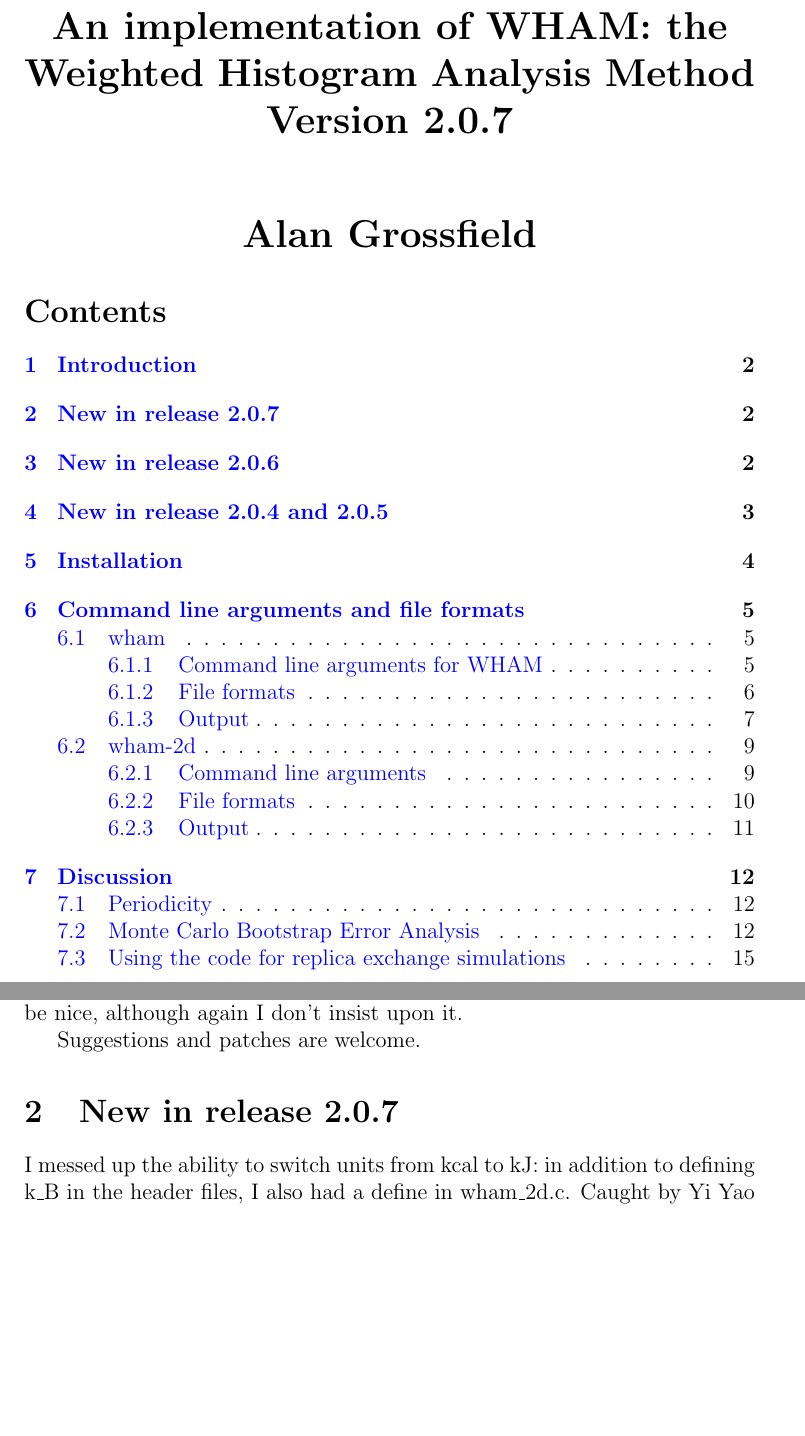
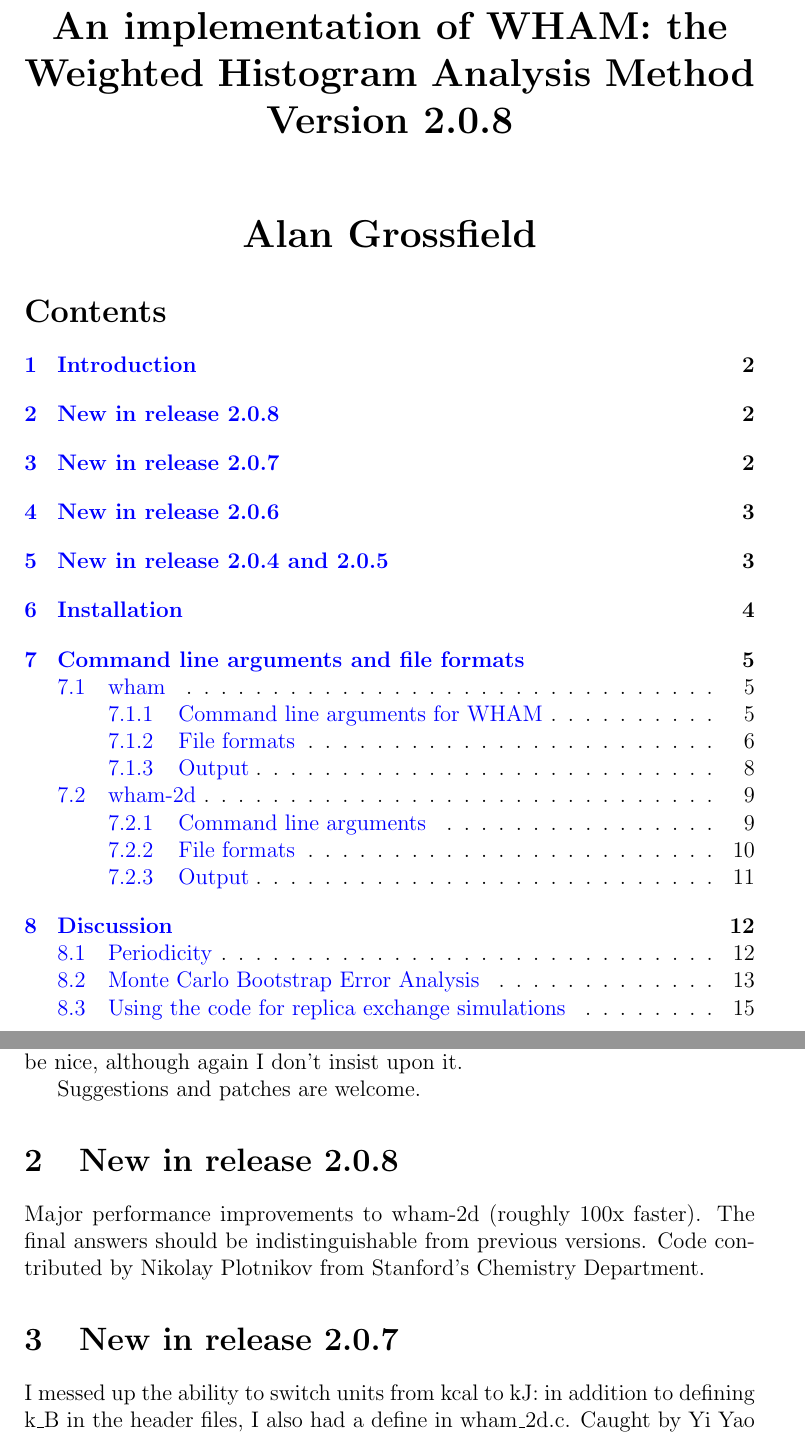
Before and after one commit to agrossfield/wham, a LaTeX document (doc/doc.tex): two parts of pages 1 and 2 of 16 before the commit and two parts of pages 1 and 2 of 17 after it, joined at a grey line, cut so that both start at the same text, the shorter picture padded with empty space. Compiled offline with pdfLaTeX.

Commit message:
updated docs for 2.0.8 release
svn path=/software/wham/trunk/; revision=10891

```diff
--- a/doc/doc.tex
+++ b/doc/doc.tex
@@ -6,7 +6,7 @@
 \begin{center}
 \begin{LARGE}
 {\bf An implementation of WHAM: the Weighted Histogram Analysis Method} \\
-{\bf Version 2.0.7} \\
+{\bf Version 2.0.8} \\
 \vspace*{0.5in}
 {\bf Alan Grossfield} \\
 \end{LARGE}
@@ -49,6 +49,12 @@ XXXX
 would be nice, although again I don't insist upon it.
 
 Suggestions and patches are welcome.
+
+\section{New in release 2.0.8}
+
+Major performance improvements to wham-2d (roughly 100x faster).  The final
+answers should be indistinguishable from previous versions.  Code
+contributed by Nikolay Plotnikov from Stanford's Chemistry Department.
 
 \section{New in release 2.0.7}
 
```
Also changed, not shown: doc/doc.pdf, 2 other files.
